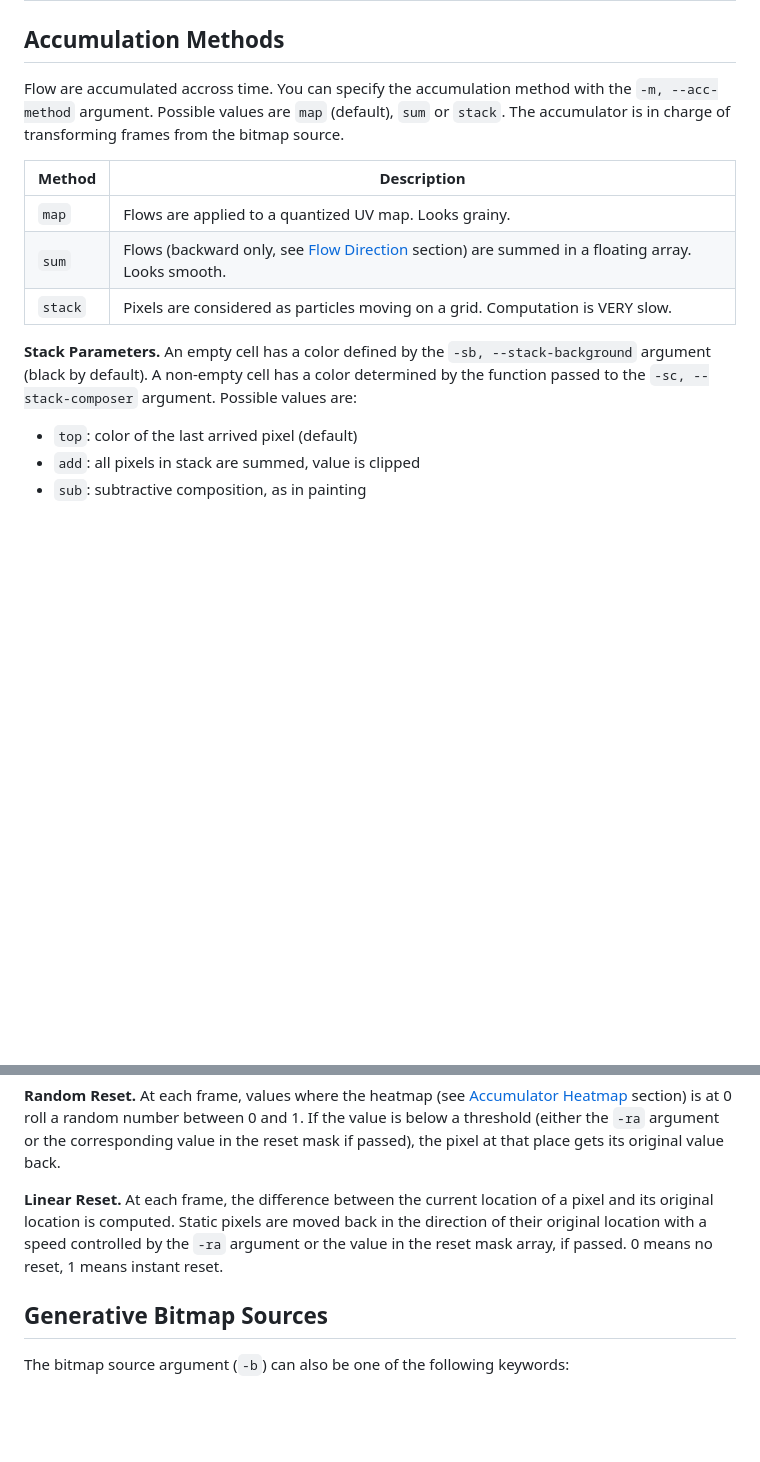
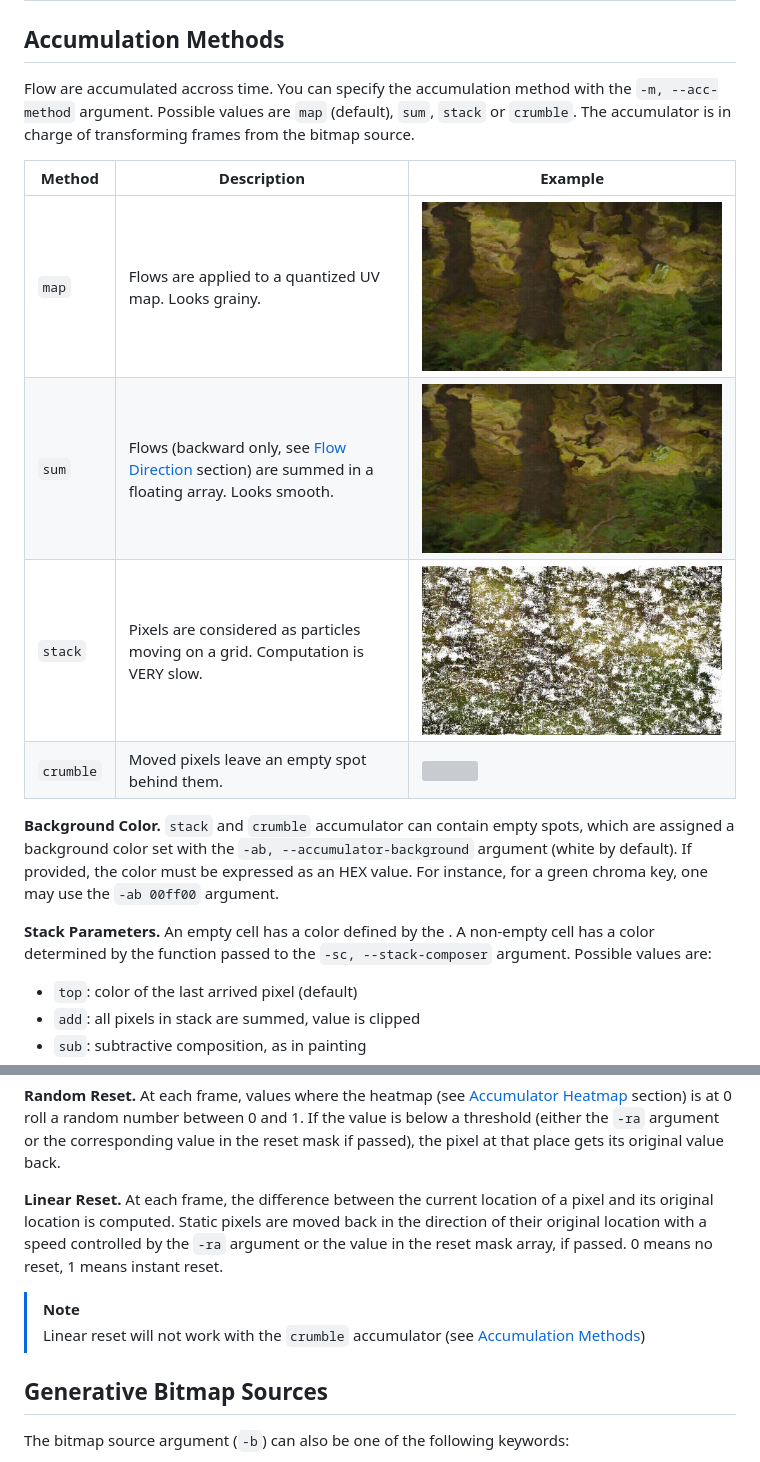
Before and after one commit to ychalier/transflow, a Markdown page: USAGE.md, 2 parts joined by grey strips. GitHub-like rendering; pictures changed too: assets/acc/map.gif (added), assets/acc/stack.gif (added), assets/acc/sum.gif (added); blank space fills up the shorter version; grey boxes are pictures that could not be loaded.

Commit message:
added crumble accumulator

```diff
--- a/USAGE.md
+++ b/USAGE.md
@@ -188,15 +188,18 @@ Mergin Function | Description
 
 ## Accumulation Methods
 
-Flow are accumulated accross time. You can specify the accumulation method with the `-m, --acc-method` argument. Possible values are `map` (default), `sum` or `stack`. The accumulator is in charge of transforming frames from the bitmap source.
+Flow are accumulated accross time. You can specify the accumulation method with the `-m, --acc-method` argument. Possible values are `map` (default), `sum`, `stack` or `crumble`. The accumulator is in charge of transforming frames from the bitmap source.
 
-Method | Description
------- | -----------
-`map`  | Flows are applied to a quantized UV map. Looks grainy.
-`sum`  | Flows (backward only, see [Flow Direction](#flow-direction) section) are summed in a floating array. Looks smooth.
-`stack` | Pixels are considered as particles moving on a grid. Computation is VERY slow.
+Method | Description | Example
+------ | ----------- | -------
+`map`  | Flows are applied to a quantized UV map. Looks grainy. | ![](assets/acc/map.gif)
+`sum`  | Flows (backward only, see [Flow Direction](#flow-direction) section) are summed in a floating array. Looks smooth.| ![](assets/acc/sum.gif)
+`stack` | Pixels are considered as particles moving on a grid. Computation is VERY slow.| ![](assets/acc/stack.gif)
+`crumble` | Moved pixels leave an empty spot behind them.| ![](assets/acc/crumble.gif)
 
-**Stack Parameters.** An empty cell has a color defined by the `-sb, --stack-background` argument (black by default). A non-empty cell has a color determined by the function passed to the `-sc, --stack-composer` argument. Possible values are:
+**Background Color.** `stack` and `crumble` accumulator can contain empty spots, which are assigned a background color set with the `-ab, --accumulator-background` argument (white by default). If provided, the color must be expressed as an HEX value. For instance, for a green chroma key, one may use the `-ab 00ff00` argument.
+
+**Stack Parameters.** An empty cell has a color defined by the . A non-empty cell has a color determined by the function passed to the `-sc, --stack-composer` argument. Possible values are:
 - `top`: color of the last arrived pixel (default)
 - `add`: all pixels in stack are summed, value is clipped
 - `sub`: subtractive composition, as in painting
@@ -240,6 +243,9 @@ If specified, the reset mask loads an image and converts it to an array of float
 **Random Reset.** At each frame, values where the heatmap (see [Accumulator Heatmap](#accumulator-heatmap) section) is at 0 roll a random number between 0 and 1. If the value is below a threshold (either the `-ra` argument or the corresponding value in the reset mask if passed), the pixel at that place gets its original value back.
 
 **Linear Reset.** At each frame, the difference between the current location of a pixel and its original location is computed. Static pixels are moved back in the direction of their original location with a speed controlled by the `-ra` argument or the value in the reset mask array, if passed. 0 means no reset, 1 means instant reset.
+
+> [!NOTE]
+> Linear reset will not work with the `crumble` accumulator (see [Accumulation Methods](#accumulation-methods))
 
 ## Generative Bitmap Sources
 
```
Also changed, not shown: 5 other files.
